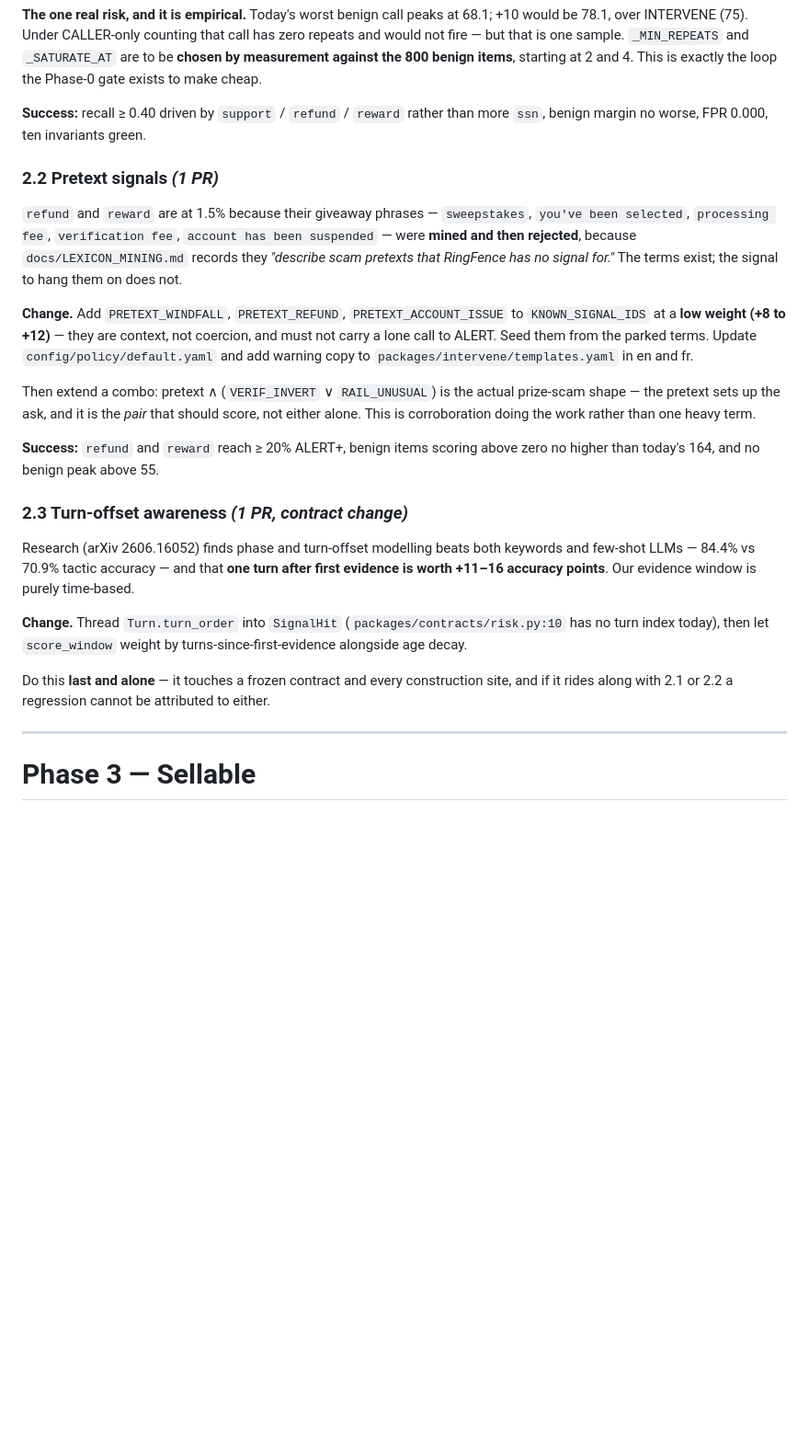
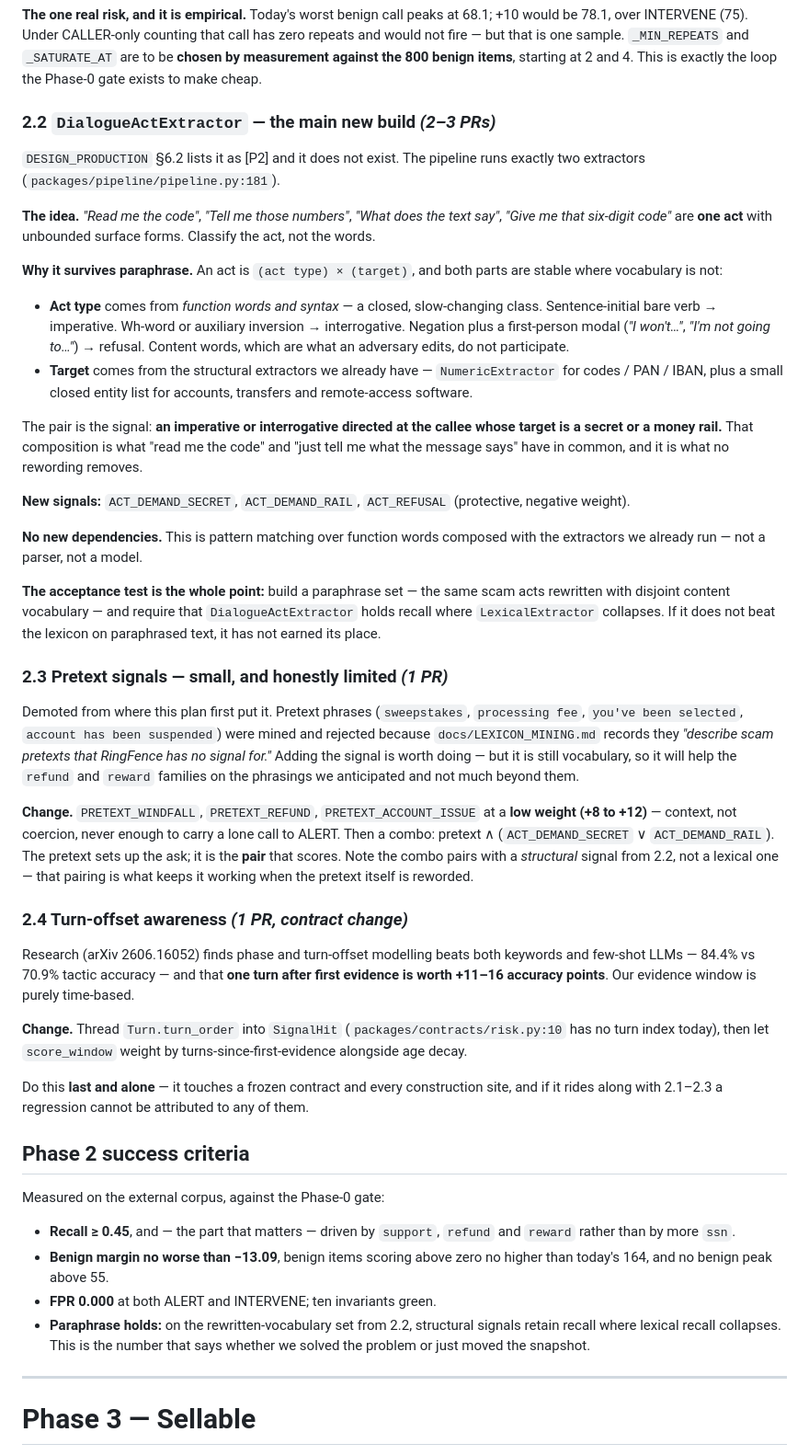
Before and after one commit to Achrefjr1997/ringfence, a Markdown page: docs/ROADMAP.md, the part around one of its changes. Shown at 92% size. Rendered like a GitHub page; blank space fills up the shorter version.

```diff
--- a/docs/ROADMAP.md
+++ b/docs/ROADMAP.md
@@ -150,32 +209,60 @@ call has zero repeats and would not fire — but that is one sample.
 800 benign items**, starting at 2 and 4. This is exactly the loop the Phase-0
 gate exists to make cheap.
 
-**Success:** recall ≥ 0.40 driven by `support` / `refund` / `reward` rather than
-more `ssn`, benign margin no worse, FPR 0.000, ten invariants green.
+### 2.2 `DialogueActExtractor` — the main new build *(2–3 PRs)*
 
-### 2.2 Pretext signals *(1 PR)*
+`DESIGN_PRODUCTION` §6.2 lists it as [P2] and it does not exist. The pipeline
+runs exactly two extractors (`packages/pipeline/pipeline.py:181`).
 
-`refund` and `reward` are at 1.5% because their giveaway phrases —
-`sweepstakes`, `you've been selected`, `processing fee`, `verification fee`,
-`account has been suspended` — were **mined and then rejected**, because
-`docs/LEXICON_MINING.md` records they *"describe scam pretexts that RingFence
-has no signal for."* The terms exist; the signal to hang them on does not.
+**The idea.** *"Read me the code"*, *"Tell me those numbers"*, *"What does the
+text say"*, *"Give me that six-digit code"* are **one act** with unbounded
+surface forms. Classify the act, not the words.
 
-**Change.** Add `PRETEXT_WINDFALL`, `PRETEXT_REFUND`, `PRETEXT_ACCOUNT_ISSUE`
-to `KNOWN_SIGNAL_IDS` at a **low weight (+8 to +12)** — they are context, not
-coercion, and must not carry a lone call to ALERT. Seed them from the parked
-terms. Update `config/policy/default.yaml` and add warning copy to
-`packages/intervene/templates.yaml` in en and fr.
+**Why it survives paraphrase.** An act is `(act type) × (target)`, and both
+parts are stable where vocabulary is not:
 
-Then extend a combo: pretext ∧ (`VERIF_INVERT` ∨ `RAIL_UNUSUAL`) is the actual
-prize-scam shape — the pretext sets up the ask, and it is the *pair* that should
-score, not either alone. This is corroboration doing the work rather than one
-heavy term.
+- **Act type** comes from *function words and syntax* — a closed, slow-changing
+  class. Sentence-initial bare verb → imperative. Wh-word or auxiliary inversion
+  → interrogative. Negation plus a first-person modal (*"I won't…"*, *"I'm not
+  going to…"*) → refusal. Content words, which are what an adversary edits, do
+  not participate.
+- **Target** comes from the structural extractors we already have —
+  `NumericExtractor` for codes / PAN / IBAN, plus a small closed entity list for
+  accounts, transfers and remote-access software.
 
-**Success:** `refund` and `reward` reach ≥ 20% ALERT+, benign items scoring
-above zero no higher than today's 164, and no benign peak above 55.
+The pair is the signal: **an imperative or interrogative directed at the callee
+whose target is a secret or a money rail.** That composition is what "read me
+the code" and "just tell me what the message says" have in common, and it is
+what no rewording removes.
 
-### 2.3 Turn-offset awareness *(1 PR, contract change)*
+**New signals:** `ACT_DEMAND_SECRET`, `ACT_DEMAND_RAIL`, `ACT_REFUSAL`
+(protective, negative weight).
+
+**No new dependencies.** This is pattern matching over function words composed
+with the extractors we already run — not a parser, not a model.
+
+**The acceptance test is the whole point:** build a paraphrase set — the same
+scam acts rewritten with disjoint content vocabulary — and require that
+`DialogueActExtractor` holds recall where `LexicalExtractor` collapses. If it
+does not beat the lexicon on paraphrased text, it has not earned its place.
+
+### 2.3 Pretext signals — small, and honestly limited *(1 PR)*
+
+Demoted from where this plan first put it. Pretext phrases (`sweepstakes`,
+`processing fee`, `you've been selected`, `account has been suspended`) were
+mined and rejected because `docs/LEXICON_MINING.md` records they *"describe scam
+pretexts that RingFence has no signal for."* Adding the signal is worth doing —
+but it is still vocabulary, so it will help the `refund` and `reward` families
+on the phrasings we anticipated and not much beyond them.
+
+**Change.** `PRETEXT_WINDFALL`, `PRETEXT_REFUND`, `PRETEXT_ACCOUNT_ISSUE` at a
+**low weight (+8 to +12)** — context, not coercion, never enough to carry a lone
+call to ALERT. Then a combo: pretext ∧ (`ACT_DEMAND_SECRET` ∨
+`ACT_DEMAND_RAIL`). The pretext sets up the ask; it is the **pair** that scores.
+Note the combo pairs with a *structural* signal from 2.2, not a lexical one —
+that pairing is what keeps it working when the pretext itself is reworded.
+
+### 2.4 Turn-offset awareness *(1 PR, contract change)*
 
 Research (arXiv 2606.16052) finds phase and turn-offset modelling beats both
 keywords and few-shot LLMs — 84.4% vs 70.9% tactic accuracy — and that **one
@@ -187,8 +274,21 @@ is purely time-based.
 `score_window` weight by turns-since-first-evidence alongside age decay.
 
 Do this **last and alone** — it touches a frozen contract and every
-construction site, and if it rides along with 2.1 or 2.2 a regression cannot be
-attributed to either.
+construction site, and if it rides along with 2.1–2.3 a regression cannot be
+attributed to any of them.
+
+## Phase 2 success criteria
+
+Measured on the external corpus, against the Phase-0 gate:
+
+- **Recall ≥ 0.45**, and — the part that matters — driven by `support`,
+  `refund` and `reward` rather than by more `ssn`.
+- **Benign margin no worse than −13.09**, benign items scoring above zero no
+  higher than today's 164, and no benign peak above 55.
+- **FPR 0.000** at both ALERT and INTERVENE; ten invariants green.
+- **Paraphrase holds:** on the rewritten-vocabulary set from 2.2, structural
+  signals retain recall where lexical recall collapses. This is the number that
+  says whether we solved the problem or just moved the snapshot.
 
 ---
 
```
Also changed, not shown: other parts of docs/ROADMAP.md (+65 -6 lines).
